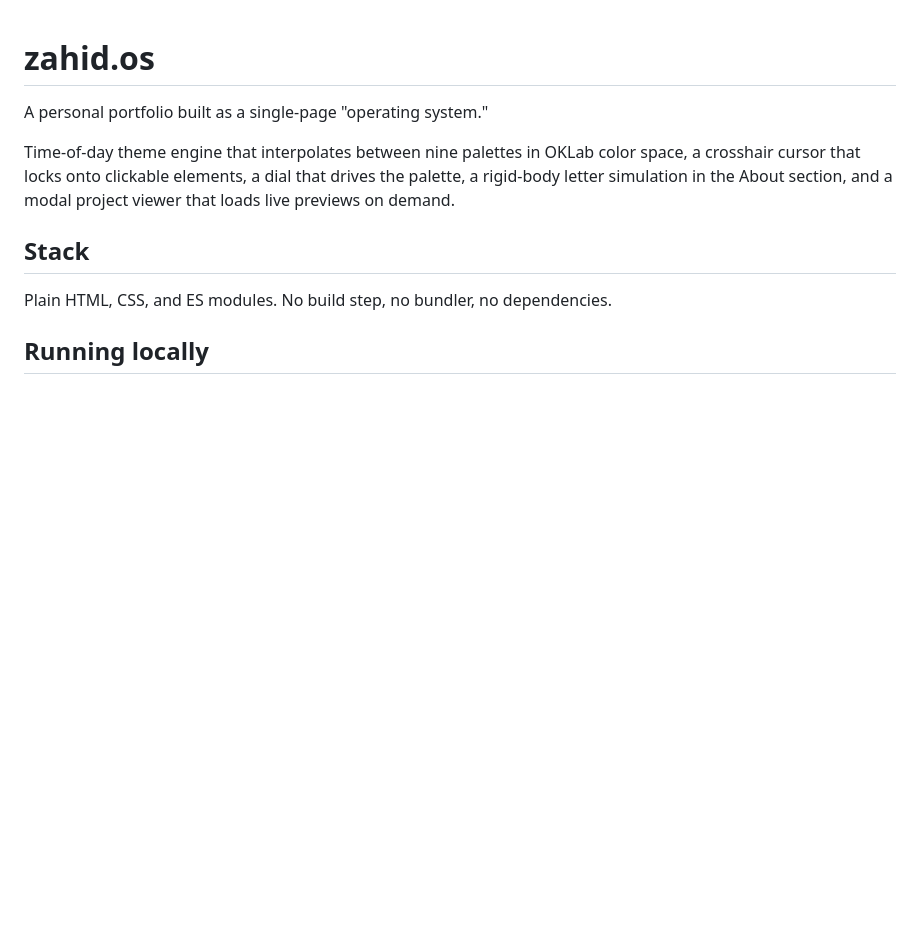
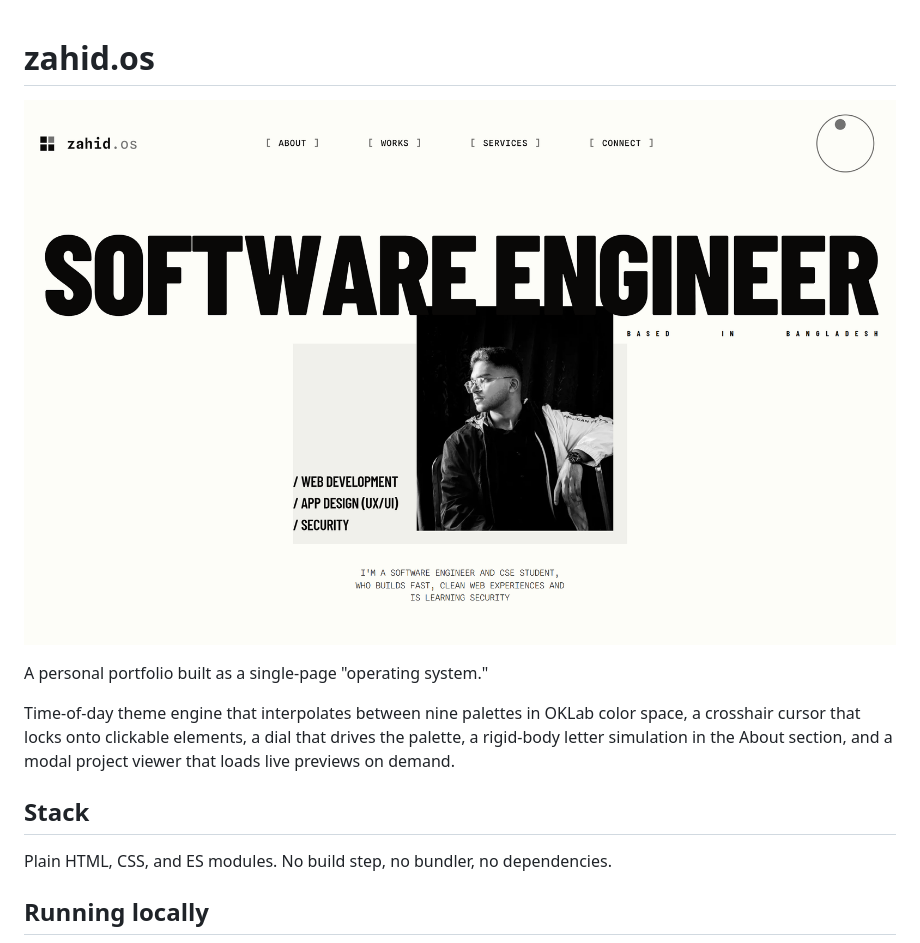
Before and after one commit to UnrealZahid101894/zahid-os, a Markdown page: README.md, the part around the change. GitHub-like rendering; pictures changed too: assets/screenshot.png (added); blank space fills up the shorter version.

Commit message:
docs: add screenshot to README

```diff
--- a/README.md
+++ b/README.md
@@ -1,4 +1,6 @@
 # zahid.os
+
+![zahid.os — home](./assets/screenshot.png)
 
 A personal portfolio built as a single-page "operating system."
 
```
